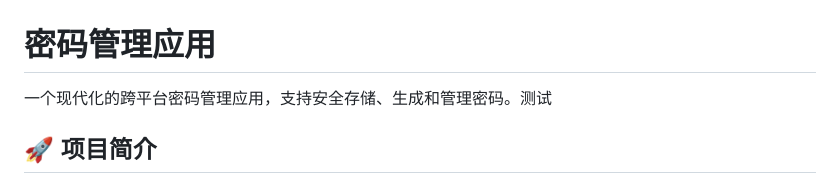
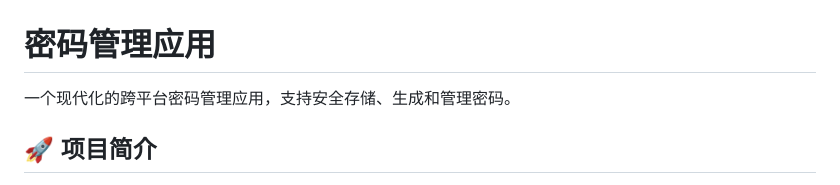
Before and after one commit to LucasN0820/password-management, a Markdown page: README.md, the part around the change. Rendered like a GitHub page.

Commit message:
doc: update readme.md

```diff
--- a/README.md
+++ b/README.md
@@ -1,6 +1,6 @@
 # 密码管理应用
 
-一个现代化的跨平台密码管理应用，支持安全存储、生成和管理密码。测试
+一个现代化的跨平台密码管理应用，支持安全存储、生成和管理密码。
 
 ## 🚀 项目简介
 
```
